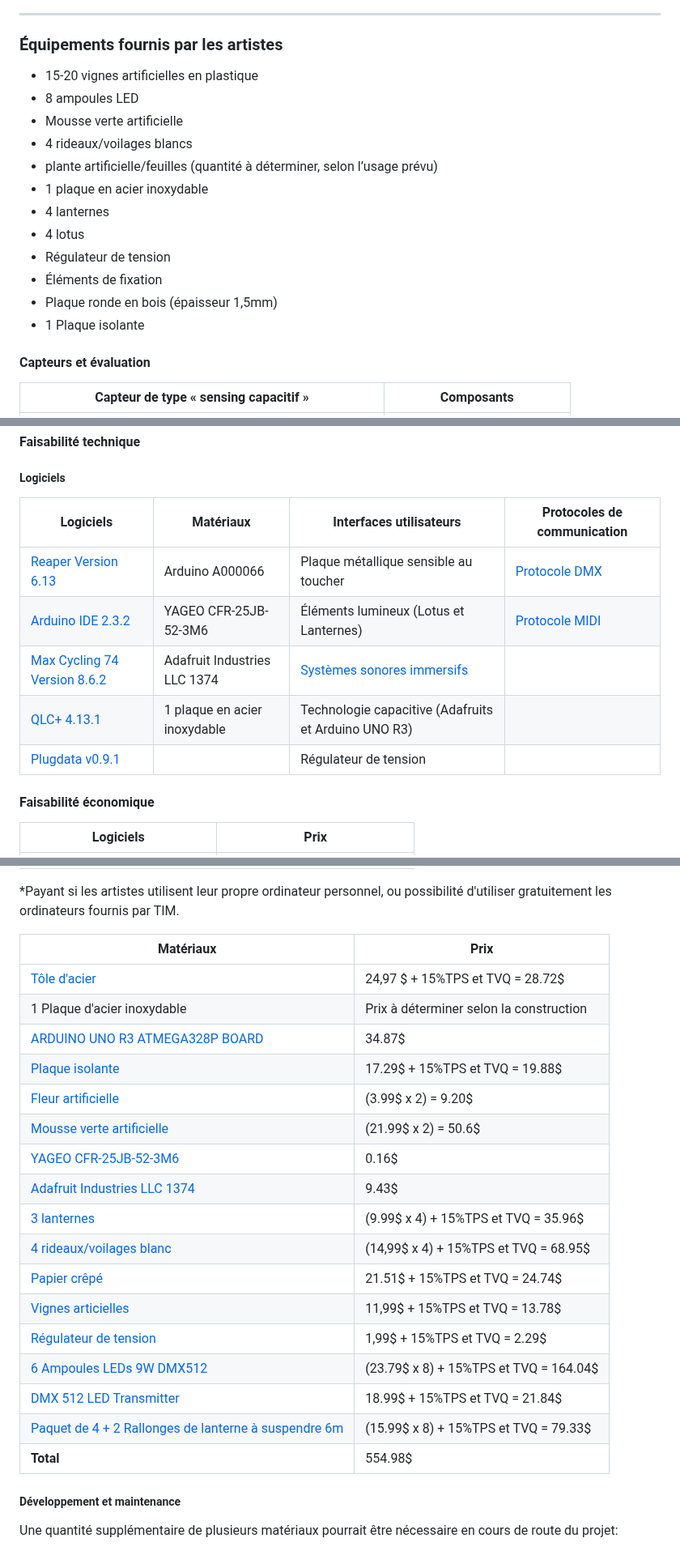
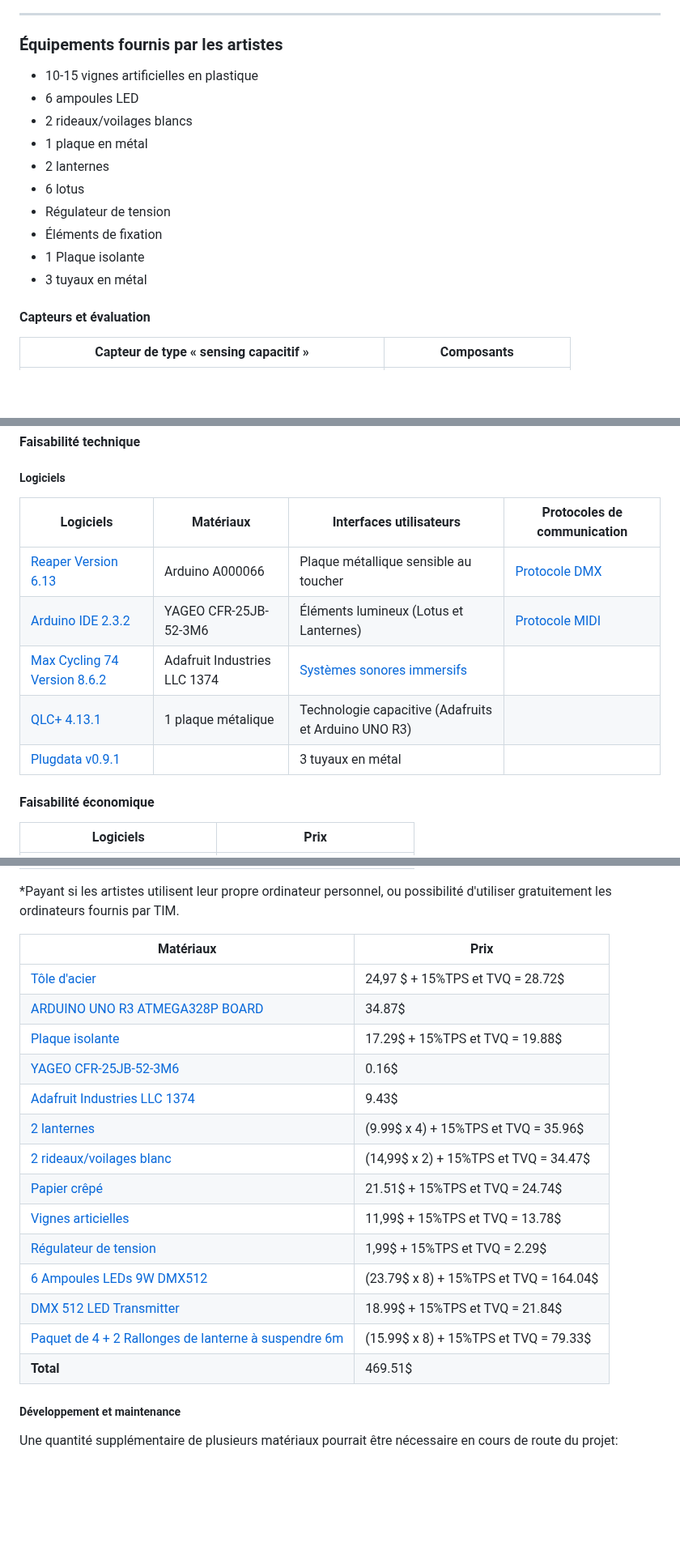
Before and after one commit to Miaou-Mafia/miaourepository, a Markdown page: README.md, 3 parts joined by grey strips. Shown at 81% size. Rendered like a GitHub page; blank space fills up the shorter version.

Commit message:
again some changes

```diff
--- a/README.md
+++ b/README.md
@@ -214,18 +214,16 @@ gantt
 ---
 ### Équipements fournis par les artistes
 
-- 15-20 vignes artificielles en plastique
-- 8 ampoules LED
-- Mousse verte artificielle
-- 4 rideaux/voilages blancs
-- plante artificielle/feuilles (quantité à déterminer, selon l’usage prévu)
-- 1 plaque en acier inoxydable
-- 4 lanternes
-- 4 lotus
+- 10-15 vignes artificielles en plastique
+- 6 ampoules LED
+- 2 rideaux/voilages blancs
+- 1 plaque en métal
+- 2 lanternes
+- 6 lotus
 - Régulateur de tension
 - Éléments de fixation
-- Plaque ronde en bois (épaisseur 1,5mm)
 - 1 Plaque isolante
+- 3 tuyaux en métal
 
 #### Capteurs et évaluation
 
@@ -285,13 +283,13 @@ gantt
 
 ##### Logiciels
 
-| Logiciels                                                                 | Matériaux                    | Interfaces utilisateurs                                     | Protocoles de communication                                             |
+| Logiciels                                                                | Matériaux                    | Interfaces utilisateurs                                     | Protocoles de communication                                             |
 | ------------------------------------------------------------------------ | ---------------------------- | ----------------------------------------------------------- | ----------------------------------------------------------------------- |
 | [Reaper Version 6.13](https://www.reaper.fm/download-old.php?ver=6x)     | Arduino A000066              | Plaque métallique sensible au toucher                       | [Protocole  DMX](https://www.qlcplus.org/)                              |
 | [Arduino IDE 2.3.2](https://www.arduino.cc/en/software)                  | YAGEO CFR-25JB-52-3M6        | Éléments lumineux (Lotus et Lanternes)                      | [Protocole MIDI](https://www.tobias-erichsen.de/software/loopmidi.html) |
 | [Max Cycling 74 Version 8.6.2](https://cycling74.com/releases/max/8.6.2) | Adafruit Industries LLC 1374 | [Systèmes sonores immersifs](https://www.genelec.com/8040b) |
-| [QLC+ 4.13.1](https://www.qlcplus.org/forum/viewtopic.php?t=17417)       | 1 plaque en acier inoxydable    | Technologie capacitive (Adafruits et Arduino UNO R3)        |
-| [Plugdata v0.9.1](https://plugdata.org/download.html)                    |                              | Régulateur de tension                                       |
+| [QLC+ 4.13.1](https://www.qlcplus.org/forum/viewtopic.php?t=17417)       | 1 plaque métalique           | Technologie capacitive (Adafruits et Arduino UNO R3)        |
+| [Plugdata v0.9.1](https://plugdata.org/download.html)                    |                              | 3 tuyaux en métal                                           |
 
 #### Faisabilité économique
 
@@ -307,25 +305,22 @@ gantt
 
 *Payant si les artistes utilisent leur propre ordinateur personnel, ou possibilité d'utiliser gratuitement les ordinateurs fournis par TIM.
 
-| Matériaux                                                                                                                                                                                                                                             | Prix                                  |
-| ----------------------------------------------------------------------------------------------------------------------------------------------------------------------------------------------------------------------------------------------------- | ------------------------------------- |
-| [Tôle d'acier](https://www.homedepot.ca/produit/paulin-tle-dacier-de-24-x-24-po-de-calibre-22/1000861565?eid=PS_GOOGLE_D00_Corporate_GGL_Shopping_All-Products_All%20Products__PRODUCT_GROUP_pla-298495632901&pid=1000861565&store=7124&gad_source=4) | 24,97 $ + 15%TPS et TVQ  = 28.72$     |
-| 1 Plaque d'acier inoxydable | Prix à déterminer selon la construction |
-| [ARDUINO UNO R3 ATMEGA328P BOARD](https://www.digikey.ca/en/products/detail/arduino/A000066/2784006)                                                                                                                                                  | 34.87$                                |
-| [Plaque isolante](https://www.homedepot.ca/produit/handi-pac-panneau-isolant-rigide-en-mousse-de-polystyrne-expans-075-po-x-145-po-x-48-po-rsistance-thermique-de-281/1000137182?eid=PS_GO_140203__ALL_PLA-526641&pid=1000137182&store=7159)         | 17.29$ + 15%TPS et TVQ = 19.88$       |  | [Plante artificielle](https://www.ikea.com/ca/fr/p/fejka-plante-artificielle-fixation-murale-interieur-exterieur-vert-90546572/) | (4.99$ x 3) + 15%TPS et TVQ = 17.25$ |
-| [Fleur artificielle](https://www.ikea.com/ca/fr/p/smycka-fleur-artificielle-interieur-exterieur-plante-tropicale-bouquet-80562732/)                                                                                                                   | (3.99$ x 2) = 9.20$                   |
-| [Mousse verte artificielle](https://canada.michaels.com/product/moss-table-runner-by-ashland-10135021?com_id=pdp_AlsoLike&path=youMayAlsoLike)                                                                                                        | (21.99$ x 2) = 50.6$                  |
-| [YAGEO CFR-25JB-52-3M6](https://www.digikey.ca/en/products/detail/adafruit-industries-llc/1374/6238002)                                                                                                                                               | 0.16$                                 |
-| [Adafruit Industries LLC 1374](https://www.digikey.ca/en/products/detail/yageo/CFR-25JB-52-3M6/1467)                                                                                                                                                  | 9.43$                                 |
-| [3 lanternes](https://www.ikea.com/ca/en/p/borrby-lantern-for-block-candle-indoor-outdoor-black-10156109/)                                                                                                                                            | (9.99$ x 4) + 15%TPS et TVQ = 35.96$  |
-| [4 rideaux/voilages blanc ](https://www.ikea.com/ca/fr/p/teresia-voilage-2-panneaux-blanc-90232331/)                                                                                                                                                  | (14,99$ x 4) + 15%TPS et TVQ = 68.95$ |
-| [Papier crêpé](https://www.amazon.ca/-/fr/Sizzix-Surfacez-664669-Serenity-feuilles/dp/B09716W2Q3?ref_=Oct_d_otopr_d_6646465011_0&pd_rd_w=vc6uh&content-id=amzn1.sym.c8e7e75e-d76e-4f67-bacf-4e7f5fa2cf7b&pf_rd_p=c8e7e75e-d76e-4f67-bacf-4e7f5fa2cf7b&pf_rd_r=TP096KDMPW12V65JCAT2&pd_rd_wg=hcvO5&pd_rd_r=c8439248-4a4d-44f8-bbee-be3fa8ee1315&pd_rd_i=B09716W2Q3) | 21.51$ + 15%TPS et TVQ = 24.74$|
-| [Vignes articielles](https://www.amazon.ca/-/fr/artificielles-d%C3%A9coration-feuilles-suspendues-guirlande/dp/B08BZ6CNVP?source=ps-sl-shoppingads-lpcontext&ref_=fplfs&psc=1&smid=A3MSBQ5ESVX8AF)                                                    | 11,99$ + 15%TPS et TVQ = 13.78$       |
-| [Régulateur de tension](https://addison-electronique.com/fr/regulateur-de-tension-positif-l7812cv-12-v-1-5-a-to-220.html)                                                                                                                             | 1,99$ + 15%TPS et TVQ = 2.29$        |
-| [6 Ampoules LEDs 9W DMX512](https://www.aliexpress.com/item/32626019053.html) | (23.79$ x 8) + 15%TPS et TVQ = 164.04$       |
-| [DMX 512 LED Transmitter](https://www.aliexpress.com/item/32626019053.html) | 18.99$ + 15%TPS et TVQ = 21.84$      |
-| [Paquet de 4 + 2 Rallonges de lanterne à suspendre 6m](https://www.amazon.ca/dp/B0BGN6K3ZD?sp_csd=d2lkZ2V0TmFtZT1zcF9ocXBfc2hhcmVk&th=1) | (15.99$ x 8) + 15%TPS et TVQ = 79.33$      |
-| **Total** | 554.98$ |
+| Matériaux                                                                                                                                                                                                                                                                                                                                                          | Prix                                   |
+| ------------------------------------------------------------------------------------------------------------------------------------------------------------------------------------------------------------------------------------------------------------------------------------------------------------------------------------------------------------------ | -------------------------------------- |
+| [Tôle d'acier](https://www.homedepot.ca/produit/paulin-tle-dacier-de-24-x-24-po-de-calibre-22/1000861565?eid=PS_GOOGLE_D00_Corporate_GGL_Shopping_All-Products_All%20Products__PRODUCT_GROUP_pla-298495632901&pid=1000861565&store=7124&gad_source=4)                                                                                                              | 24,97 $ + 15%TPS et TVQ  = 28.72$      |
+| [ARDUINO UNO R3 ATMEGA328P BOARD](https://www.digikey.ca/en/products/detail/arduino/A000066/2784006)                                                                                                                                                                                                                                                               | 34.87$                                 |
+| [Plaque isolante](https://www.homedepot.ca/produit/handi-pac-panneau-isolant-rigide-en-mousse-de-polystyrne-expans-075-po-x-145-po-x-48-po-rsistance-thermique-de-281/1000137182?eid=PS_GO_140203__ALL_PLA-526641&pid=1000137182&store=7159)                                                                                                                       | 17.29$ + 15%TPS et TVQ = 19.88$        |  | [Plante artificielle](https://www.ikea.com/ca/fr/p/fejka-plante-artificielle-fixation-murale-interieur-exterieur-vert-90546572/) | (4.99$ x 3) + 15%TPS et TVQ = 17.25$ |
+| [YAGEO CFR-25JB-52-3M6](https://www.digikey.ca/en/products/detail/adafruit-industries-llc/1374/6238002)                                                                                                                                                                                                                                                            | 0.16$                                  |
+| [Adafruit Industries LLC 1374](https://www.digikey.ca/en/products/detail/yageo/CFR-25JB-52-3M6/1467)                                                                                                                                                                                                                                                               | 9.43$                                  |
+| [2 lanternes](https://www.ikea.com/ca/en/p/borrby-lantern-for-block-candle-indoor-outdoor-black-10156109/)                                                                                                                                                                                                                                                         | (9.99$ x 4) + 15%TPS et TVQ = 35.96$   |
+| [2 rideaux/voilages blanc ](https://www.ikea.com/ca/fr/p/teresia-voilage-2-panneaux-blanc-90232331/)                                                                                                                                                                                                                                                               | (14,99$ x 2) + 15%TPS et TVQ = 34.47$  |
+| [Papier crêpé](https://www.amazon.ca/-/fr/Sizzix-Surfacez-664669-Serenity-feuilles/dp/B09716W2Q3?ref_=Oct_d_otopr_d_6646465011_0&pd_rd_w=vc6uh&content-id=amzn1.sym.c8e7e75e-d76e-4f67-bacf-4e7f5fa2cf7b&pf_rd_p=c8e7e75e-d76e-4f67-bacf-4e7f5fa2cf7b&pf_rd_r=TP096KDMPW12V65JCAT2&pd_rd_wg=hcvO5&pd_rd_r=c8439248-4a4d-44f8-bbee-be3fa8ee1315&pd_rd_i=B09716W2Q3) | 21.51$ + 15%TPS et TVQ = 24.74$        |
+| [Vignes articielles](https://www.amazon.ca/-/fr/artificielles-d%C3%A9coration-feuilles-suspendues-guirlande/dp/B08BZ6CNVP?source=ps-sl-shoppingads-lpcontext&ref_=fplfs&psc=1&smid=A3MSBQ5ESVX8AF)                                                                                                                                                                 | 11,99$ + 15%TPS et TVQ = 13.78$        |
+| [Régulateur de tension](https://addison-electronique.com/fr/regulateur-de-tension-positif-l7812cv-12-v-1-5-a-to-220.html)                                                                                                                                                                                                                                          | 1,99$ + 15%TPS et TVQ = 2.29$          |
+| [6 Ampoules LEDs 9W DMX512](https://www.aliexpress.com/item/32626019053.html)                                                                                                                                                                                                                                                                                      | (23.79$ x 8) + 15%TPS et TVQ = 164.04$ |
+| [DMX 512 LED Transmitter](https://www.aliexpress.com/item/32626019053.html)                                                                                                                                                                                                                                                                                        | 18.99$ + 15%TPS et TVQ = 21.84$        |
+| [Paquet de 4 + 2 Rallonges de lanterne à suspendre 6m](https://www.amazon.ca/dp/B0BGN6K3ZD?sp_csd=d2lkZ2V0TmFtZT1zcF9ocXBfc2hhcmVk&th=1)                                                                                                                                                                                                                           | (15.99$ x 8) + 15%TPS et TVQ = 79.33$  |
+| **Total**                                                                                                                                                                                                                                                                                                                                                          | 469.51$                                |
 
 ##### Développement et maintenance
 
```
Also changed, not shown: other parts of README.md (+12 -17 lines).
